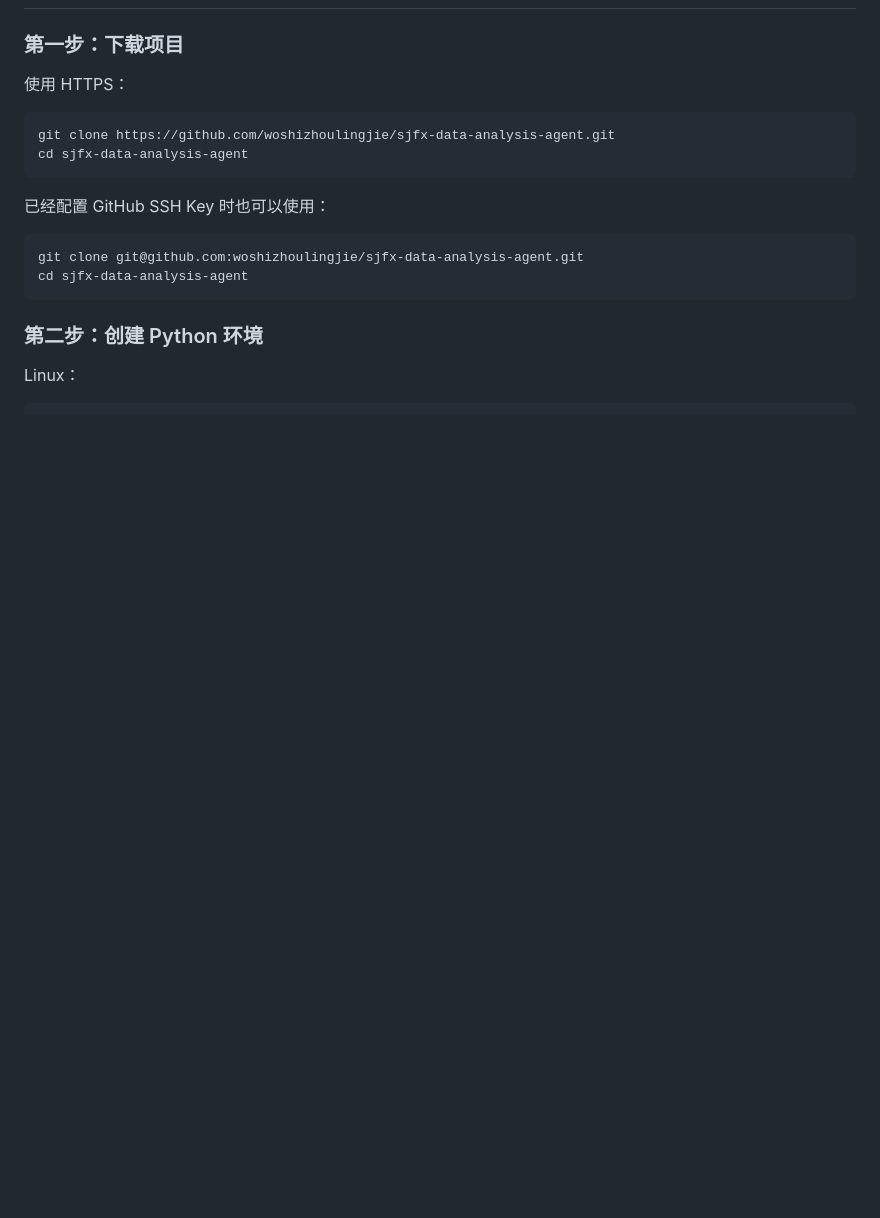
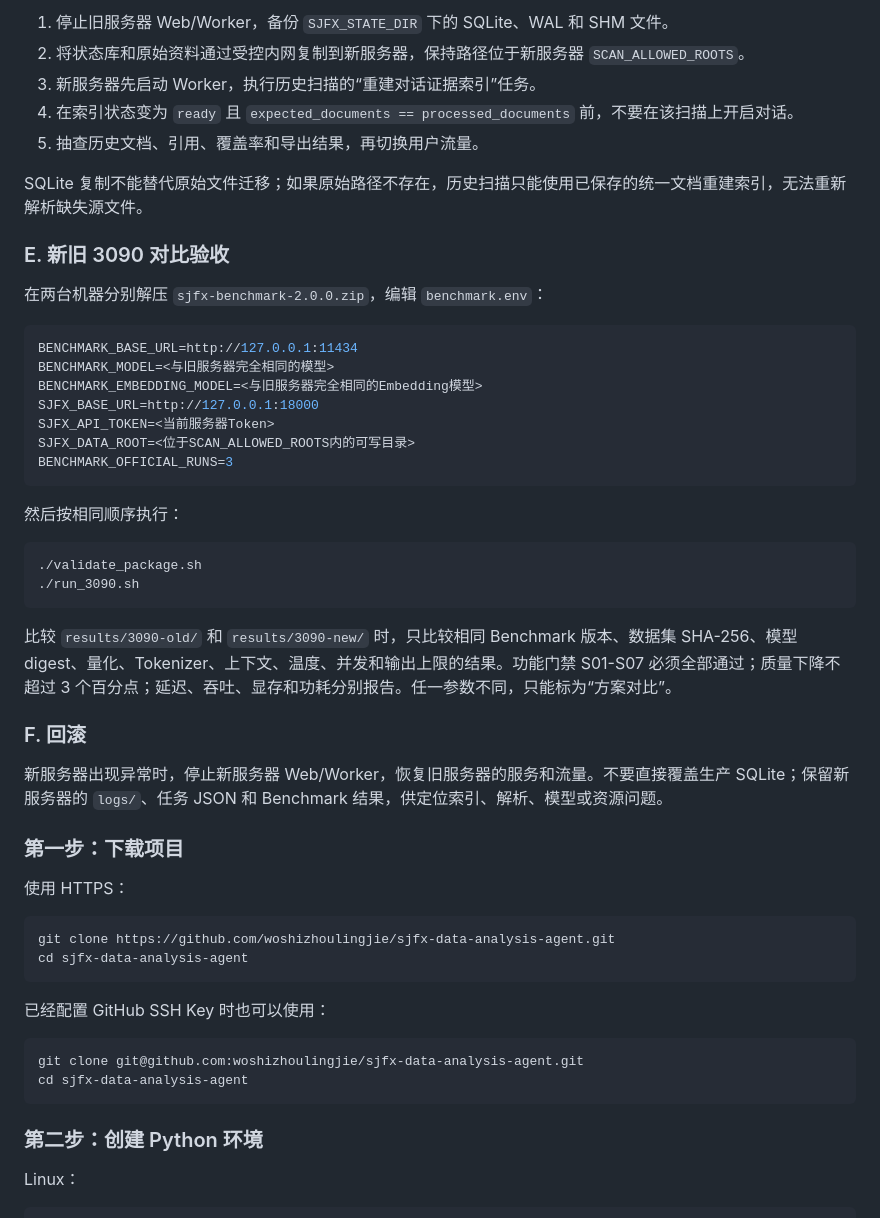
Before and after one commit to woshizhoulingjie/sjfx-data-analysis-agent, a Markdown page: README.md, the part around one of its changes. GitHub-like rendering; blank space fills up the shorter version.

Commit message:
Document dual-3090 deployment and migration workflow

````diff
--- a/README.md
+++ b/README.md
@@ -143,3 +209,37 @@ sudo apt-get install -y qpdf
+1. 停止旧服务器 Web/Worker，备份 `SJFX_STATE_DIR` 下的 SQLite、WAL 和 SHM 文件。
+2. 将状态库和原始资料通过受控内网复制到新服务器，保持路径位于新服务器 `SCAN_ALLOWED_ROOTS`。
+3. 新服务器先启动 Worker，执行历史扫描的“重建对话证据索引”任务。
+4. 在索引状态变为 `ready` 且 `expected_documents == processed_documents` 前，不要在该扫描上开启对话。
+5. 抽查历史文档、引用、覆盖率和导出结果，再切换用户流量。
+
+SQLite 复制不能替代原始文件迁移；如果原始路径不存在，历史扫描只能使用已保存的统一文档重建索引，无法重新解析缺失源文件。
+
+### E. 新旧 3090 对比验收
+
+在两台机器分别解压 `sjfx-benchmark-2.0.0.zip`，编辑 `benchmark.env`：
+
+```env
+BENCHMARK_BASE_URL=http://127.0.0.1:11434
+BENCHMARK_MODEL=<与旧服务器完全相同的模型>
+BENCHMARK_EMBEDDING_MODEL=<与旧服务器完全相同的Embedding模型>
+SJFX_BASE_URL=http://127.0.0.1:18000
+SJFX_API_TOKEN=<当前服务器Token>
+SJFX_DATA_ROOT=<位于SCAN_ALLOWED_ROOTS内的可写目录>
+BENCHMARK_OFFICIAL_RUNS=3
+```
+
+然后按相同顺序执行：
+
+```bash
+./validate_package.sh
+./run_3090.sh
+```
+
+比较 `results/3090-old/` 和 `results/3090-new/` 时，只比较相同 Benchmark 版本、数据集 SHA-256、模型 digest、量化、Tokenizer、上下文、温度、并发和输出上限的结果。功能门禁 S01-S07 必须全部通过；质量下降不超过 3 个百分点；延迟、吞吐、显存和功耗分别报告。任一参数不同，只能标为“方案对比”。
+
+### F. 回滚
+
+新服务器出现异常时，停止新服务器 Web/Worker，恢复旧服务器的服务和流量。不要直接覆盖生产 SQLite；保留新服务器的 `logs/`、任务 JSON 和 Benchmark 结果，供定位索引、解析、模型或资源问题。
 
 ### 第一步：下载项目
 
````
Also changed, not shown: other parts of README.md (+66 -0 lines).
